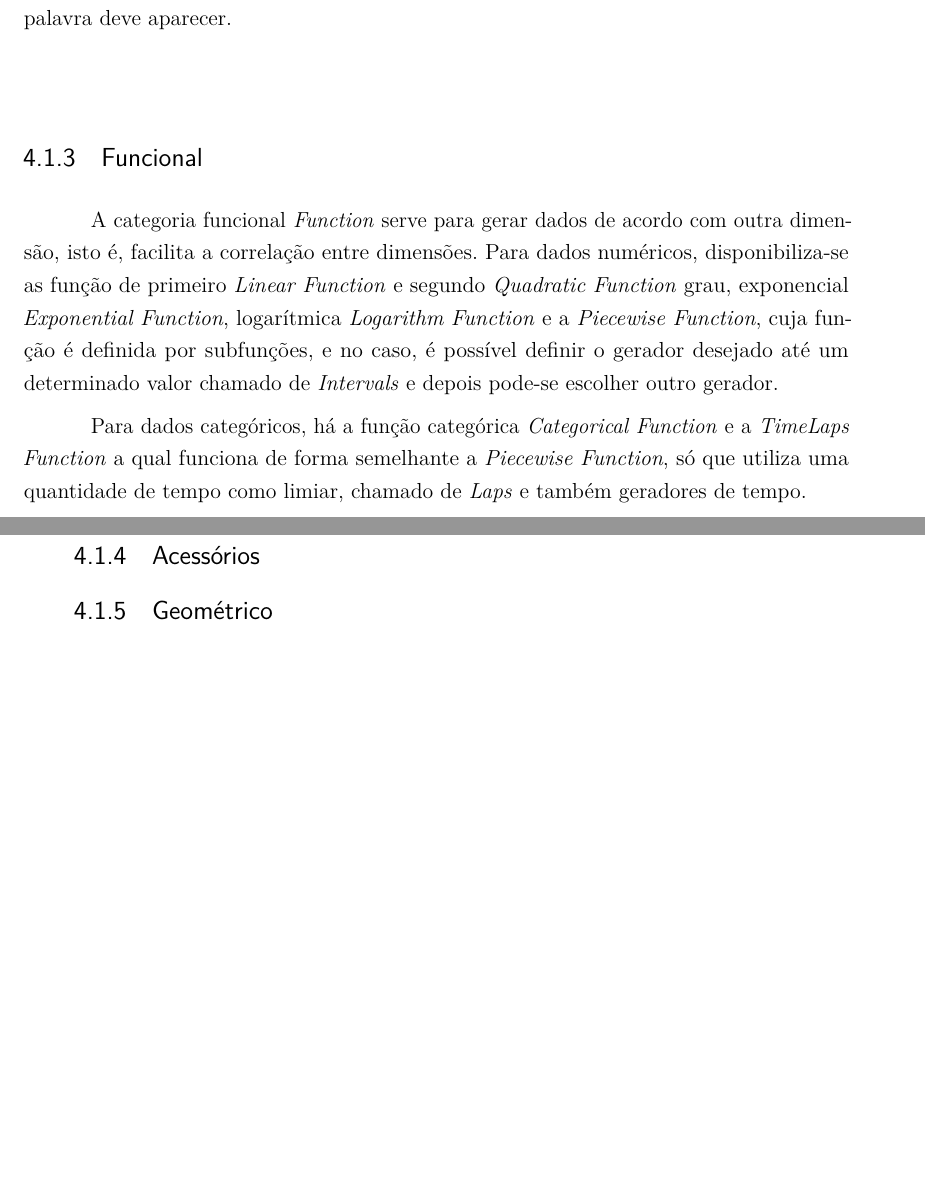
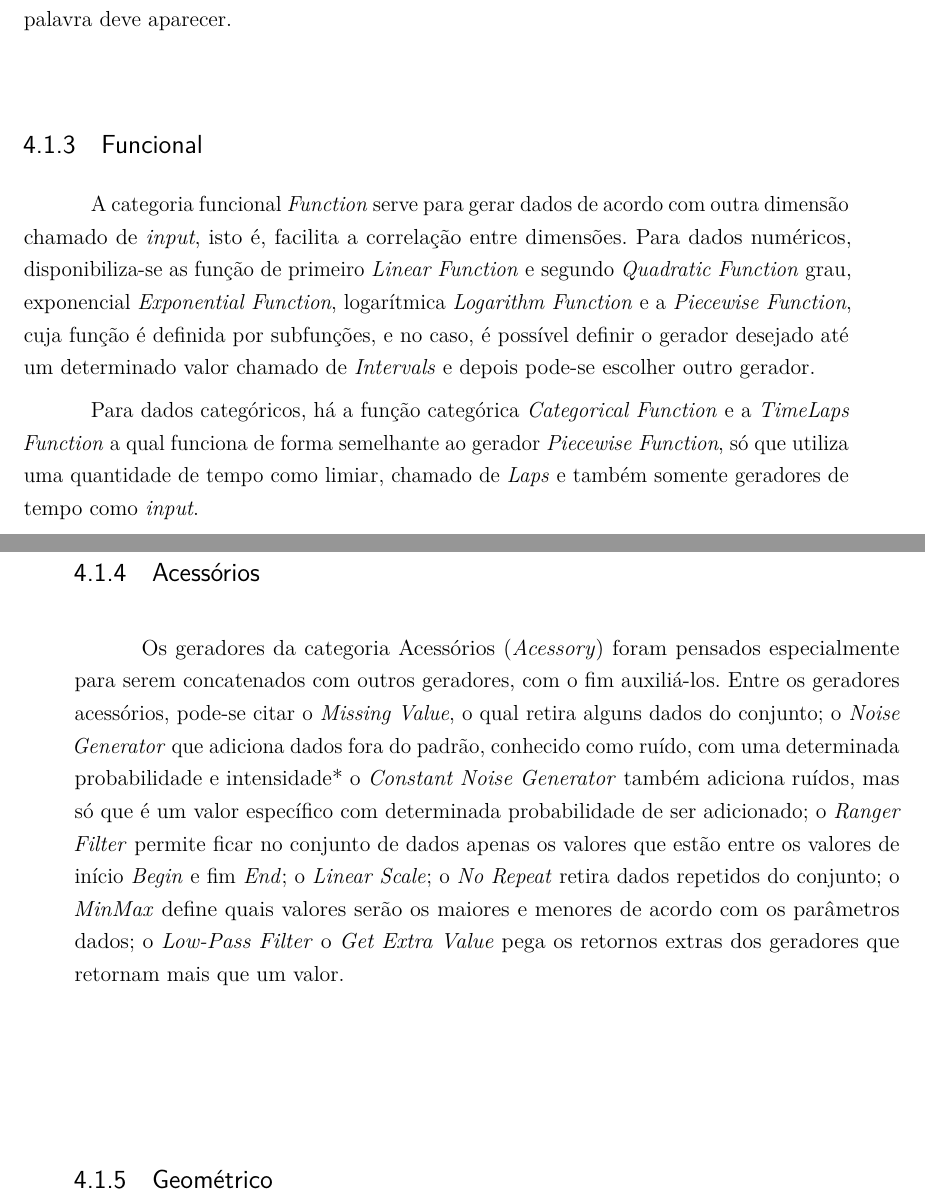
Before and after one commit to jairofilho79/TCC-CBCC-2019, a LaTeX thesis (abntex2-modelo-trabalho-academico.tex): two parts of pages 46 and 47 of 57, joined at a grey line, cut so that both start at the same text, the shorter picture padded with empty space. Compiled offline with pdfLaTeX.

Commit message:
Terminado os Acessórios (Ver detalhes com o Yvan) e o Real Data Wrapper (falta a foto)

```diff
--- a/abntex2-modelo-trabalho-academico.tex
+++ b/abntex2-modelo-trabalho-academico.tex
@@ -777,7 +777,7 @@ Lauro César Araujo
 			Similarmente há o \emph{Weighted Categorical} que possui valores de probabilidade para cada palavra, e
 			já o \emph{Categorical Quantity}, em vez de probabilidade, define quantas vezes cada palavra deve aparecer.
 		\subsection{Funcional}
-		A categoria funcional \emph{Function} serve para gerar dados de acordo com outra dimensão, isto é, facilita a correlação entre dimensões.
+		A categoria funcional \emph{Function} serve para gerar dados de acordo com outra dimensão chamado de \emph{input}, isto é, facilita a correlação entre dimensões.
 		Para dados numéricos, disponibiliza-se as
 			função de primeiro \emph{Linear Function} e
 			segundo \emph{Quadratic Function} grau,
@@ -786,6 +786,16 @@ Lauro César Araujo
 			a \emph{Piecewise Function}, cuja função é definida por subfunções, e no caso, é possível definir o gerador desejado até um determinado valor chamado de \emph{Intervals} e depois pode-se escolher outro gerador.
 		\par
 		Para dados categóricos, há a função categórica \emph{Categorical Function} e
-		a \emph{TimeLaps Function} a qual funciona de forma semelhante a \emph{Piecewise Function}, só que utiliza uma quantidade de tempo como limiar, chamado de \emph{Laps} e também geradores de tempo.
+		a \emph{TimeLaps Function} a qual funciona de forma semelhante ao gerador \emph{Piecewise Function}, só que utiliza uma quantidade de tempo como limiar, chamado de \emph{Laps} e também somente geradores de tempo como \emph{input}.
 		\subsection{Acessórios}
+		Os geradores da categoria Acessórios (\emph{Acessory}) foram pensados especialmente para serem concatenados com outros geradores, com o fim auxiliá-los.
+		Entre os geradores acessórios, pode-se citar o \emph{Missing Value}, o qual retira alguns dados do conjunto;
+			o \emph{Noise Generator} que adiciona dados fora do padrão, conhecido como ruído, com uma determinada probabilidade e intensidade*
+			o \emph{Constant Noise Generator} também adiciona ruídos, mas só que é um valor específico com determinada probabilidade de ser adicionado;
+			o \emph{Ranger Filter} permite ficar no conjunto de dados apenas os valores que estão entre os valores de início \emph{Begin} e fim \emph{End};
+			o \emph{Linear Scale};
+			o \emph{No Repeat} retira dados repetidos do conjunto;
+			o \emph{MinMax} define quais valores serão os maiores e menores de acordo com os parâmetros dados;
+			o \emph{Low-Pass Filter}
+			o \emph{Get Extra Value} pega os retornos extras dos geradores que retornam mais que um valor.
 		\subsection{Geométrico}
```
Also changed, not shown: abntex2-modelo-trabalho-academico.pdf, abntex2-modelo-trabalho-academico.tex (13 more changed lines).
